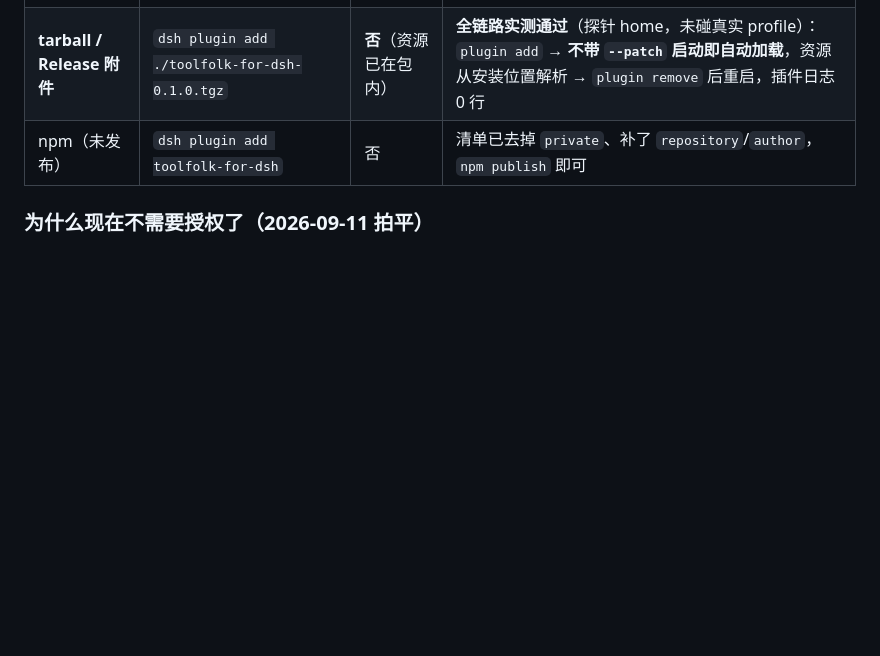
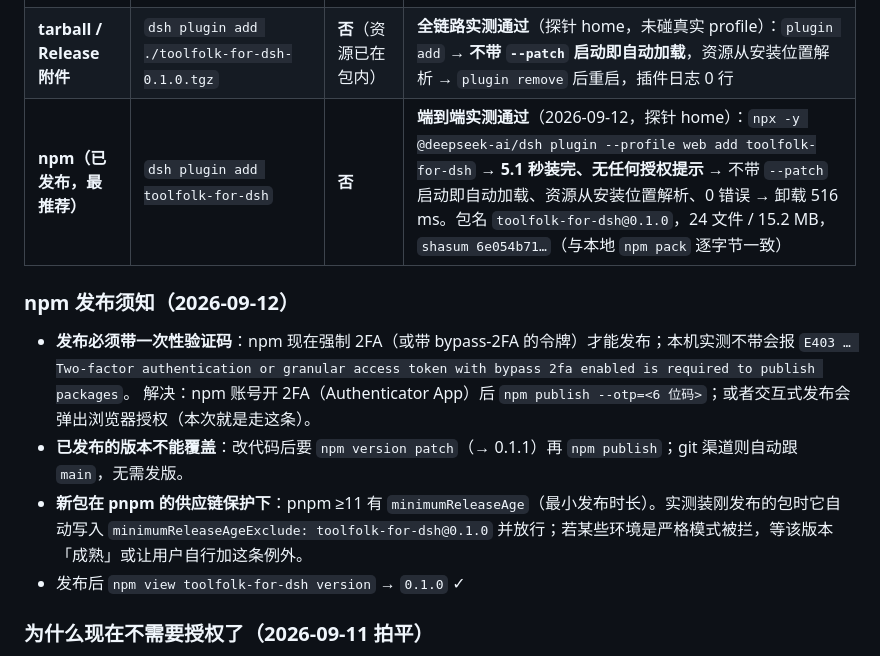
Before and after one commit to zkl22492-star/Toolfolk-for-DSH, a Markdown page: docs/打包清单.md, the part around the change. GitHub-like rendering; blank space fills up the shorter version.

```diff
--- a/docs/打包清单.md
+++ b/docs/打包清单.md
@@ -186,7 +186,17 @@ dsh plugin --profile web remove <包名>
 |---|---|---|---|
 | **git（一条命令、零授权）** | `dsh plugin add github:owner/repo` | **否** | 包在**仓库根**、**没有安装期脚本**、资源随包提交 → pnpm 的 `allowBuilds` 门禁不触发 |
 | **tarball / Release 附件** | `dsh plugin add ./toolfolk-for-dsh-0.1.0.tgz` | **否**（资源已在包内） | **全链路实测通过**（探针 home，未碰真实 profile）：`plugin add` → **不带 `--patch` 启动即自动加载**，资源从安装位置解析 → `plugin remove` 后重启，插件日志 0 行 |
-| npm（未发布） | `dsh plugin add toolfolk-for-dsh` | 否 | 清单已去掉 `private`、补了 `repository`/`author`，`npm publish` 即可 |
+| **npm（已发布，最推荐）** | `dsh plugin add toolfolk-for-dsh` | **否** | **端到端实测通过**（2026-09-12，探针 home）：`npx -y @deepseek-ai/dsh plugin --profile web add toolfolk-for-dsh` → **5.1 秒装完、无任何授权提示** → 不带 `--patch` 启动即自动加载、资源从安装位置解析、0 错误 → 卸载 516 ms。包名 `toolfolk-for-dsh@0.1.0`，24 文件 / 15.2 MB，`shasum 6e054b71…`（与本地 `npm pack` 逐字节一致） |
+
+### npm 发布须知（2026-09-12）
+
+- **发布必须带一次性验证码**：npm 现在强制 2FA（或带 bypass-2FA 的令牌）才能发布；本机实测不带会报
+  `E403 … Two-factor authentication or granular access token with bypass 2fa enabled is required to publish packages`。
+  解决：npm 账号开 2FA（Authenticator App）后 `npm publish --otp=<6 位码>`；或者交互式发布会弹出浏览器授权（本次就是走这条）。
+- **已发布的版本不能覆盖**：改代码后要 `npm version patch`（→ 0.1.1）再 `npm publish`；git 渠道则自动跟 `main`，无需发版。
+- **新包在 pnpm 的供应链保护下**：pnpm ≥11 有 `minimumReleaseAge`（最小发布时长）。实测装刚发布的包时它自动写入
+  `minimumReleaseAgeExclude: toolfolk-for-dsh@0.1.0` 并放行；若某些环境是严格模式被拦，等该版本「成熟」或让用户自行加这条例外。
+- 发布后 `npm view toolfolk-for-dsh version` → `0.1.0` ✓
 
 ### 为什么现在不需要授权了（2026-09-11 拍平）
 
```
Also changed, not shown: README.md (+10 -10 lines).
